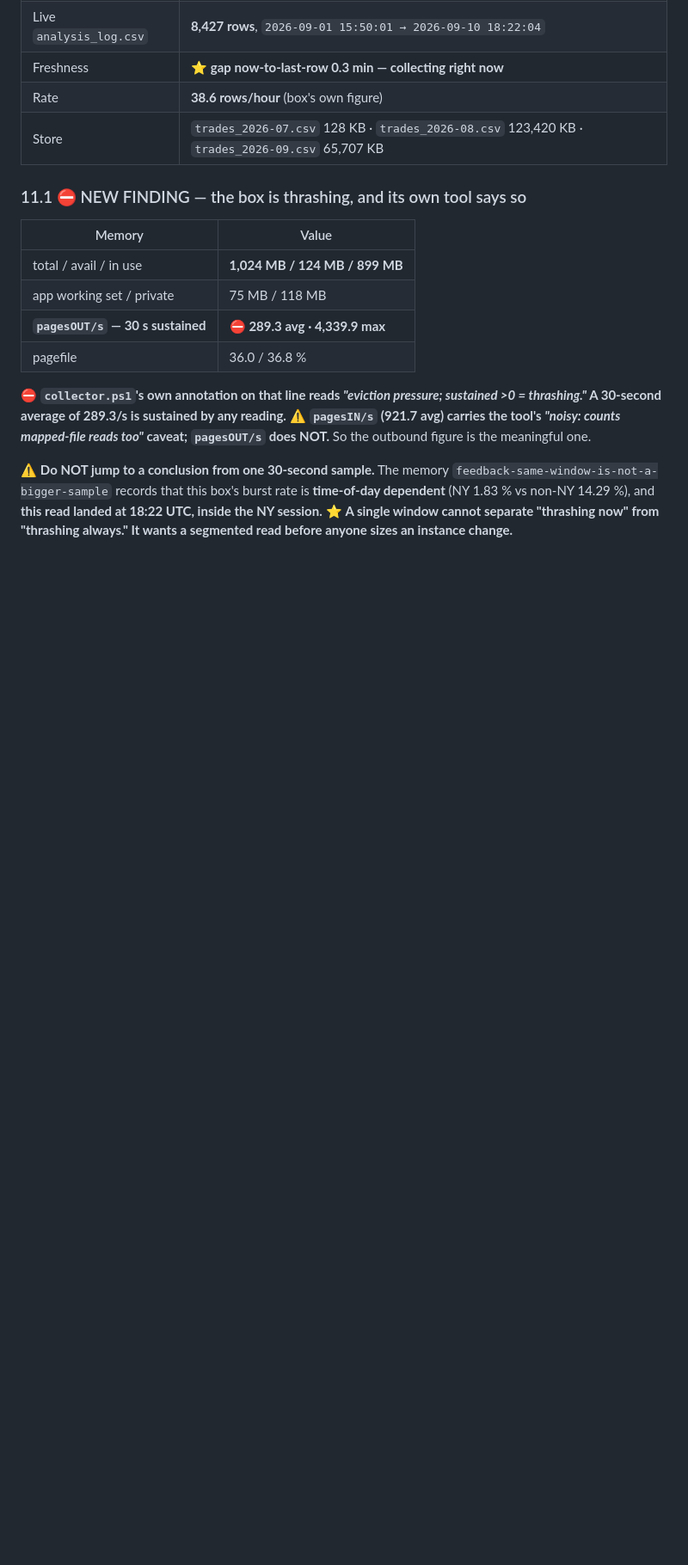
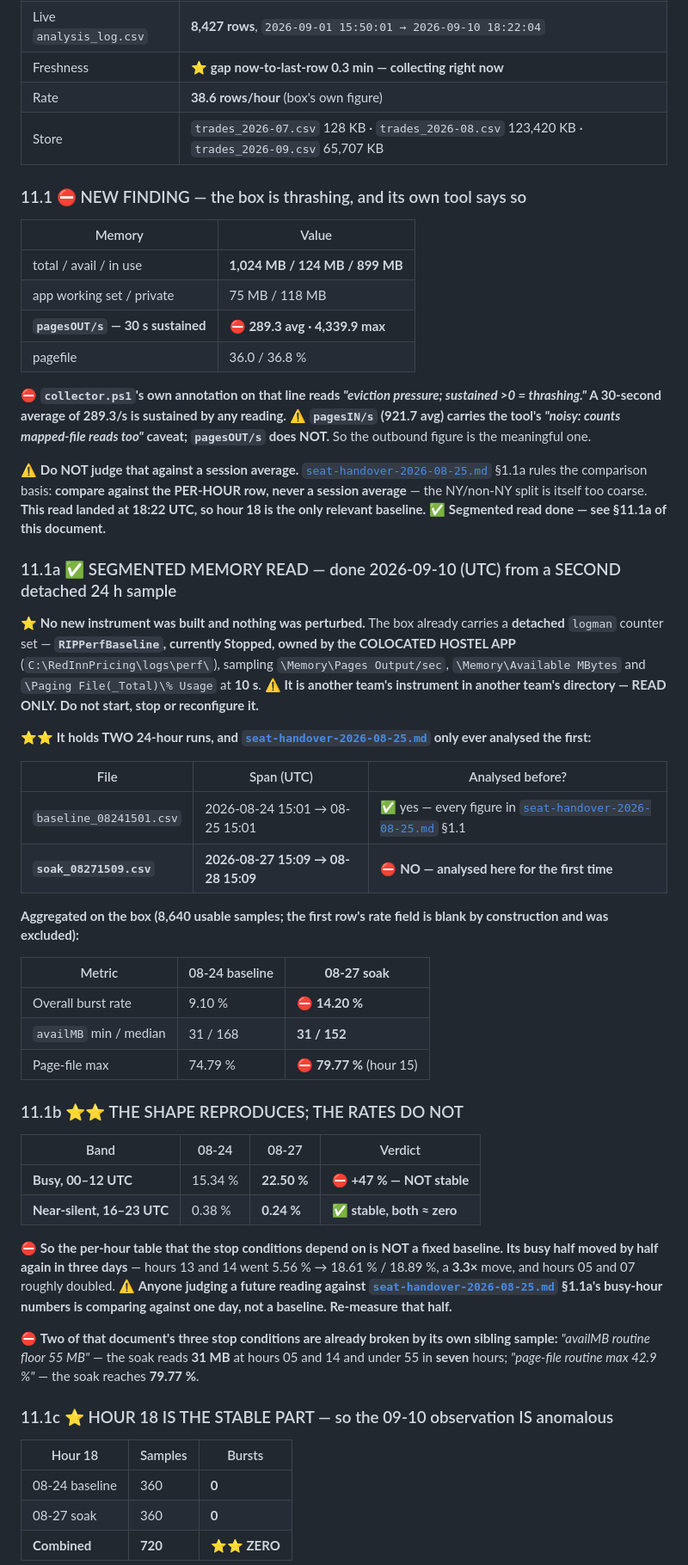
Before and after one commit to Beansz2015/DeribitVerdictEngine, a Markdown page: docs/seat-handover-2026-09-10.md, the part around one of its changes. Shown at 86% size. Drawn GitHub-style; blank space fills up the shorter version.

Commit message:
docs(handover): segmented memory read - shape reproduces, rates do not [no-engine-change]
Done from an EXISTING detached instrument, no new tooling and no
perturbation. The box already carries a logman counter set,
RIPPerfBaseline, owned by the COLOCATED HOSTEL APP at
C:\RedInnPricing\logs\perf\, sampling Pages Output/sec, Available MBytes
and Paging File % Usage at 10s. Read only - it is another team's.

It holds TWO 24-hour runs and seat-handover-2026-08-25.md only ever
analysed the first. soak_08271509.csv (2026-08-27 15:09 to 08-28 15:09
UTC, 8,640 usable samples) is aggregated here for the first time.

THE SHAPE REPRODUCES; THE RATES DO NOT.
- Busy band 00-12 UTC: 15.34% -> 22.50%, up 47%. Hours 13 and 14 moved
  5.56% -> 18.61%/18.89%, a 3.3x change in three days.
- Near-silent band 16-23 UTC: 0.38% -> 0.24%. Stable, both about zero.

So the per-hour table the stop conditions depend on is not a fixed
baseline in its busy half. Two of that document's three stop conditions
are already broken by its own sibling sample: availMB floor 55 MB against
a soak minimum of 31 and seven hours under 55; page-file routine max
42.9% against a soak max of 79.77%.

HOUR 18 IS THE STABLE PART, so the 09-10 observation is real: 0.00% on
both detached days over 720 combined samples, zero bursts, against the
09-10 18:22 UTC reading of pagesOUT/s 289.3 sustained avg and 4,339.9 max.

WHAT IT CANNOT SETTLE, stated rather than glossed: both zero-burst samples
are DETACHED and my bursting sample is SSM-ATTACHED, and that same
document measured an attached session as costing this box 30-50 MB. I
cannot separate "the box thrashes at hour 18" from "my probe caused it".
The clean test is one detached 24h run of our own - not RIPPerfBaseline,
which is the hostel app's.

Sixth instance of the measure-the-right-thing class in this arc, and
unresolved rather than wrong.

Co-Authored-By: Claude Opus 5 <noreply@anthropic.com>

```diff
--- a/docs/seat-handover-2026-09-10.md
+++ b/docs/seat-handover-2026-09-10.md
@@ -275,4 +275,43 @@
 
 ⛔ **`collector.ps1`'s own annotation on that line reads *"eviction pressure; sustained >0 = thrashing."* A 30-second average of 289.3/s is sustained by any reading.** ⚠ **`pagesIN/s` (921.7 avg) carries the tool's *"noisy: counts mapped-file reads too"* caveat; `pagesOUT/s` does NOT.** So the outbound figure is the meaningful one.
 
-⚠ **Do NOT jump to a conclusion from one 30-second sample.** The memory `feedback-same-window-is-not-a-bigger-sample` records that this box's burst rate is **time-of-day dependent** (NY 1.83 % vs non-NY 14.29 %), and **this read landed at 18:22 UTC, inside the NY session.** ⭐ **A single window cannot separate "thrashing now" from "thrashing always." It wants a segmented read before anyone sizes an instance change.**
+⚠ **Do NOT judge that against a session average.** [`seat-handover-2026-08-25.md`](seat-handover-2026-08-25.md) §1.1a rules the comparison basis: **compare against the PER-HOUR row, never a session average** — the NY/non-NY split is itself too coarse. **This read landed at 18:22 UTC, so hour 18 is the only relevant baseline.** ✅ **Segmented read done — see §11.1a of this document.**
+
+### 11.1a ✅ SEGMENTED MEMORY READ — done 2026-09-10 (UTC) from a SECOND detached 24 h sample
+
+⭐ **No new instrument was built and nothing was perturbed.** The box already carries a **detached** `logman` counter set — **`RIPPerfBaseline`, currently Stopped, owned by the COLOCATED HOSTEL APP** (`C:\RedInnPricing\logs\perf\`), sampling `\Memory\Pages Output/sec`, `\Memory\Available MBytes` and `\Paging File(_Total)\% Usage` at **10 s**. ⚠ **It is another team's instrument in another team's directory — READ ONLY. Do not start, stop or reconfigure it.**
+
+⭐⭐ **It holds TWO 24-hour runs, and [`seat-handover-2026-08-25.md`](seat-handover-2026-08-25.md) only ever analysed the first:**
+
+| File | Span (UTC) | Analysed before? |
+|---|---|---|
+| `baseline_08241501.csv` | 2026-08-24 15:01 → 08-25 15:01 | ✅ yes — every figure in [`seat-handover-2026-08-25.md`](seat-handover-2026-08-25.md) §1.1 |
+| **`soak_08271509.csv`** | **2026-08-27 15:09 → 08-28 15:09** | ⛔ **NO — analysed here for the first time** |
+
+**Aggregated on the box (8,640 usable samples; the first row's rate field is blank by construction and was excluded):**
+
+| Metric | 08-24 baseline | **08-27 soak** |
+|---|---|---|
+| Overall burst rate | 9.10 % | ⛔ **14.20 %** |
+| `availMB` min / median | 31 / 168 | **31 / 152** |
+| Page-file max | 74.79 % | ⛔ **79.77 %** (hour 15) |
+
+### 11.1b ⭐⭐ THE SHAPE REPRODUCES; THE RATES DO NOT
+
+| Band | 08-24 | 08-27 | Verdict |
+|---|---|---|---|
+| **Busy, 00–12 UTC** | 15.34 % | **22.50 %** | ⛔ **+47 % — NOT stable** |
+| **Near-silent, 16–23 UTC** | 0.38 % | **0.24 %** | ✅ **stable, both ≈ zero** |
+
+⛔ **So the per-hour table that the stop conditions depend on is NOT a fixed baseline. Its busy half moved by half again in three days** — hours 13 and 14 went 5.56 % → 18.61 % / 18.89 %, a **3.3×** move, and hours 05 and 07 roughly doubled. ⚠ **Anyone judging a future reading against [`seat-handover-2026-08-25.md`](seat-handover-2026-08-25.md) §1.1a's busy-hour numbers is comparing against one day, not a baseline. Re-measure that half.**
+
+⛔ **Two of that document's three stop conditions are already broken by its own sibling sample:** *"availMB routine floor 55 MB"* — the soak reads **31 MB** at hours 05 and 14 and under 55 in **seven** hours; *"page-file routine max 42.9 %"* — the soak reaches **79.77 %**.
+
+### 11.1c ⭐ HOUR 18 IS THE STABLE PART — so the 09-10 observation IS anomalous
+
+| Hour 18 | Samples | Bursts |
+|---|---|---|
+| 08-24 baseline | 360 | **0** |
+| 08-27 soak | 360 | **0** |
+| **Combined** | **720** | ⭐⭐ **ZERO** |
+
```
Also changed, not shown: other parts of docs/seat-handover-2026-09-10.md (+13 -0 lines).
